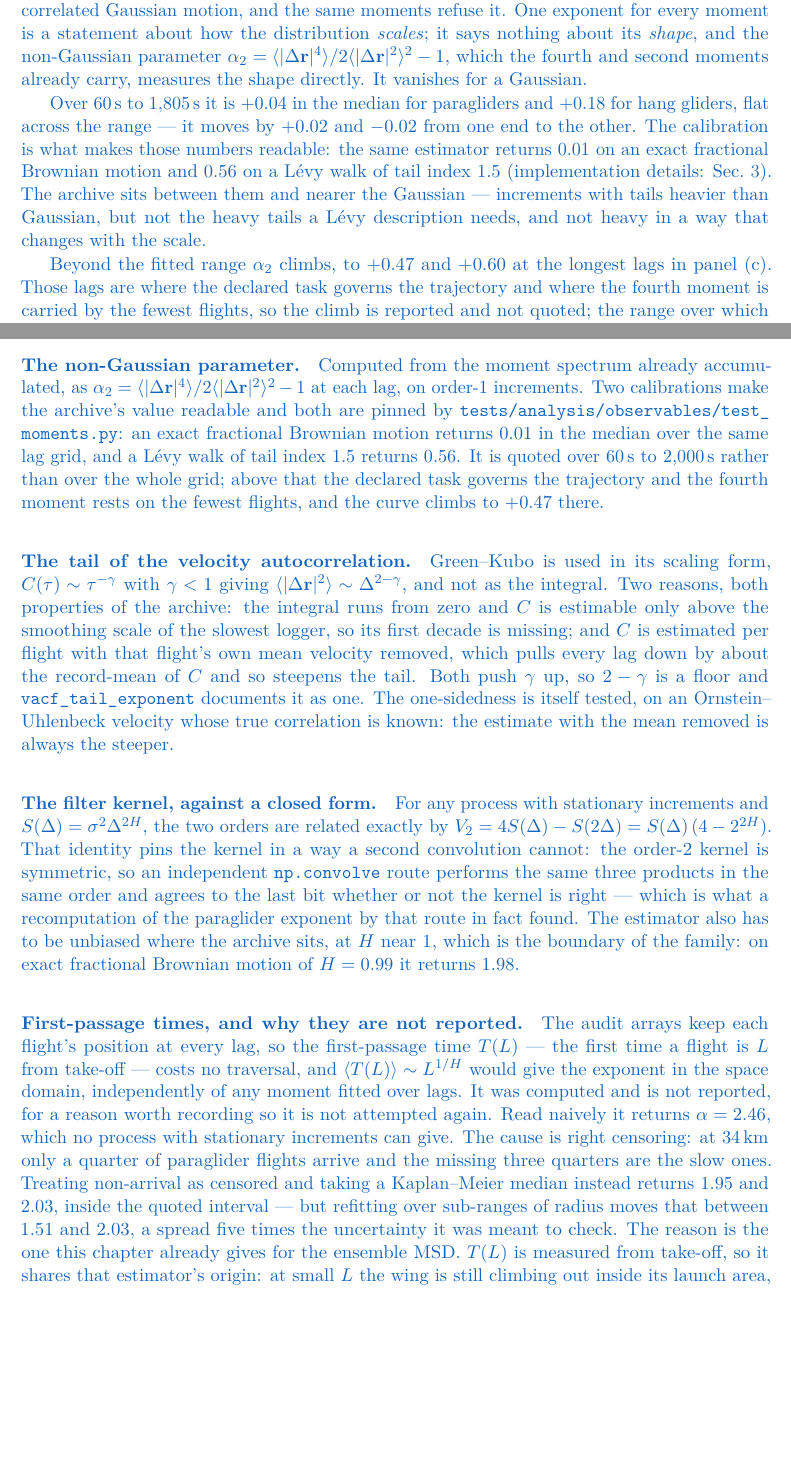
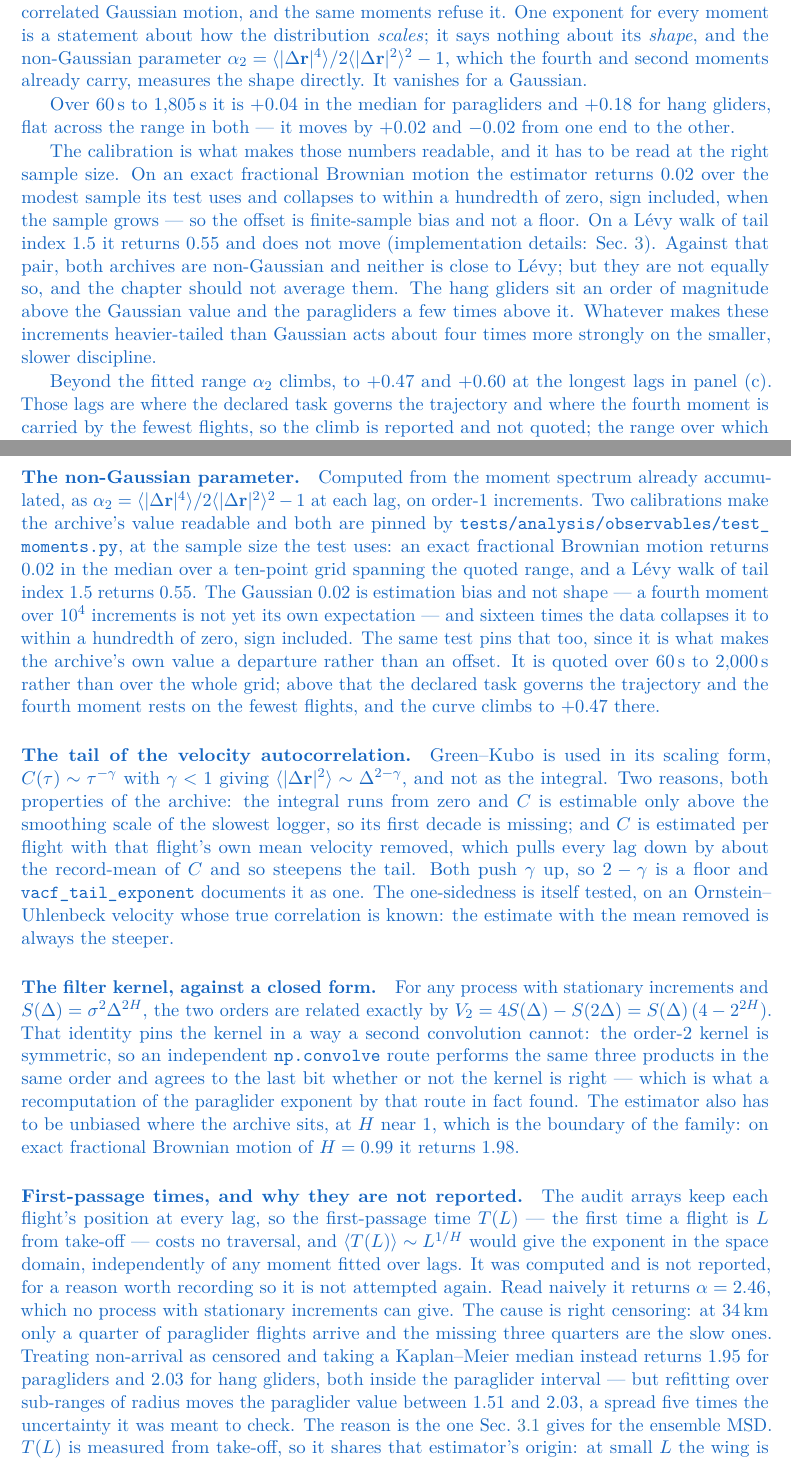
Before and after one commit to matteodisante/soaring-anomalous-transport, a LaTeX thesis (thesis/main.tex, which reads thesis/appendices/impl/C3-global-transport.tex, thesis/sections/04-global-transport.tex): two parts of pages 67 and 112 of 114, joined at a grey line, cut so that both start at the same text, the shorter picture padded with empty space. The pictures show the PDF file thesis/main.pdf that the author committed with the source.

Commit message:
fix(thesis): the non-Gaussian calibration was mine, not the test's, and it flattened the two disciplines
I wrote this paragraph earlier in this pass and cited a test as the source of its two
calibration figures. The test does not produce them. Its configuration -- 30 realisations of
2^13 samples over a ten-point grid -- returns 0.0172 for an exact fractional Brownian motion
and 0.5461 for a Levy walk of index 1.5; the quoted 0.01 and 0.56 came from an ad-hoc run
with twice the realisations and a different grid, which nothing pins. Now 0.02 and 0.55, and
the test asserts them.

Chasing that opened the larger error. The Gaussian 0.02 is not a floor: it is estimation
bias, a fourth moment over 1.3e4 increments not yet being its own expectation. Sixteen times
the data collapses it to within a hundredth of zero, sign included -- which is what makes the
archive's value a departure rather than a calibration offset, and is now pinned as well.

And the paragraph averaged two disciplines that differ fourfold. Paragliders read +0.04
(range +0.01 to +0.08), hang gliders +0.18 (+0.11 to +0.23). Against a Gaussian consistent
with zero at large samples both are non-Gaussian and neither is near Levy, but writing that
as one number hid a factor of four between a wing that flies slower and one that does not.
The chapter now reports it as a difference rather than smoothing it away.

Three smaller repairs in the same appendix: "the reason is the one this chapter already
gives" -- it is the body that gives it, and grep finds no such account in the chapter; the
Kaplan-Meier sentence read 1.95 and 2.03 without saying which discipline each belonged to,
next to a sub-range span that reuses 2.03 for something else; and the calibration paragraph
now says what sample each figure is measured on.

459 tests pass. Build: 0 errors, 0 overfull boxes, 0 undefined references.

```diff
--- a/thesis/appendices/impl/C3-global-transport.tex
+++ b/thesis/appendices/impl/C3-global-transport.tex
@@ -179,9 +179,13 @@ the first sample.
 already accumulated, as
 $\alpha_2=\langle|\Delta\mathbf{r}|^4\rangle/2\langle|\Delta\mathbf{r}|^2\rangle^2-1$ at
 each lag, on order-1 increments. Two calibrations make the archive's value readable and
-both are pinned by \path{tests/analysis/observables/test_moments.py}: an exact fractional
-Brownian motion returns \num{0.01} in the median over the same lag grid, and a Lévy walk of
-tail index \num{1.5} returns \num{0.56}. It is quoted over
+both are pinned by \path{tests/analysis/observables/test_moments.py}, at the sample size the
+test uses: an exact fractional Brownian motion returns \num{0.02} in the median over a
+ten-point grid spanning the quoted range, and a Lévy walk of tail index \num{1.5} returns
+\num{0.55}. The Gaussian \num{0.02} is estimation bias and not shape --- a fourth moment
+over $10^4$ increments is not yet its own expectation --- and sixteen times the data
+collapses it to within a hundredth of zero, sign included. The same test pins that too,
+since it is what makes the archive's own value a departure rather than an offset. It is quoted over
 \SIrange{60}{2000}{\second} rather than over the whole grid; above that the declared task
 governs the trajectory and the fourth moment rests on the fewest flights, and the curve
 climbs to \StatShapeParaNonGaussBeyond\ there.}
@@ -217,10 +221,11 @@ recording so it is not attempted again.
 Read naively it returns $\alpha=2.46$, which no process with stationary increments can give.
 The cause is right censoring: at \SI{34}{\kilo\metre} only a quarter of paraglider flights
 arrive and the missing three quarters are the slow ones. Treating non-arrival as censored and
-taking a Kaplan--Meier median instead returns \num{1.95} and \num{2.03}, inside the quoted
-interval --- but refitting over sub-ranges of radius moves that between \num{1.51} and
-\num{2.03}, a spread five times the uncertainty it was meant to check.
-The reason is the one this chapter already gives for the ensemble MSD. $T(L)$ is measured
+taking a Kaplan--Meier median instead returns \num{1.95} for paragliders and \num{2.03} for
+hang gliders, both inside the paraglider interval --- but refitting over sub-ranges of radius
+moves the paraglider value between \num{1.51} and \num{2.03}, a spread five times the
+uncertainty it was meant to check.
+The reason is the one Sec.~\ref{sec:obs-global} gives for the ensemble MSD. $T(L)$ is measured
 from take-off, so it shares that estimator's origin: at small $L$ the wing is still climbing
 out inside its launch area, and at large $L$ the censored median extrapolates past the
 duration of most flights. It is the same crossover seen along the space axis instead of the
--- a/thesis/sections/04-global-transport.tex
+++ b/thesis/sections/04-global-transport.tex
@@ -825,13 +825,20 @@ for a Gaussian.
 
 Over \SIrange{\StatShapeParaNonGaussMinS}{\StatShapeParaNonGaussMaxS}{\second} it is
 $\StatShapeParaNonGaussMedian$ in the median for paragliders and
-$\StatShapeHangNonGaussMedian$ for hang gliders, flat across the range --- it moves by
-$\StatShapeParaNonGaussDrift$ and $\StatShapeHangNonGaussDrift$ from one end to the other.
-The calibration is what makes those numbers readable: the same estimator returns
-\num{0.01} on an exact fractional Brownian motion and \num{0.56} on a Lévy walk of tail
-index \num{1.5} \impldetails{impl:global}. The archive sits between them and nearer the
-Gaussian --- increments with tails heavier than Gaussian, but not the heavy tails a Lévy
-description needs, and not heavy in a way that changes with the scale.
+$\StatShapeHangNonGaussMedian$ for hang gliders, flat across the range in both --- it moves
+by $\StatShapeParaNonGaussDrift$ and $\StatShapeHangNonGaussDrift$ from one end to the
+other.
+
+The calibration is what makes those numbers readable, and it has to be read at the right
+sample size. On an exact fractional Brownian motion the estimator returns \num{0.02} over
+the modest sample its test uses and collapses to within a hundredth of zero, sign included,
+when the sample grows --- so the offset is finite-sample bias and not a floor. On a Lévy
+walk of tail index \num{1.5} it returns \num{0.55} and does not move
+\impldetails{impl:global}. Against that pair, both archives are non-Gaussian and neither is
+close to Lévy; but they are not equally so, and the chapter should not average them. The
+hang gliders sit an order of magnitude above the Gaussian value and the paragliders a few
+times above it. Whatever makes these increments heavier-tailed than Gaussian acts about four
+times more strongly on the smaller, slower discipline.
 
 Beyond the fitted range $\alpha_2$ climbs, to $\StatShapeParaNonGaussBeyond$ and
 $\StatShapeHangNonGaussBeyond$ at the longest lags in panel~(c). Those lags are where the
```
Also changed, not shown: logbook/generated/timeline.tex (+1 -0 lines), logbook/logbook.pdf, thesis/main.pdf, 1 other file.
